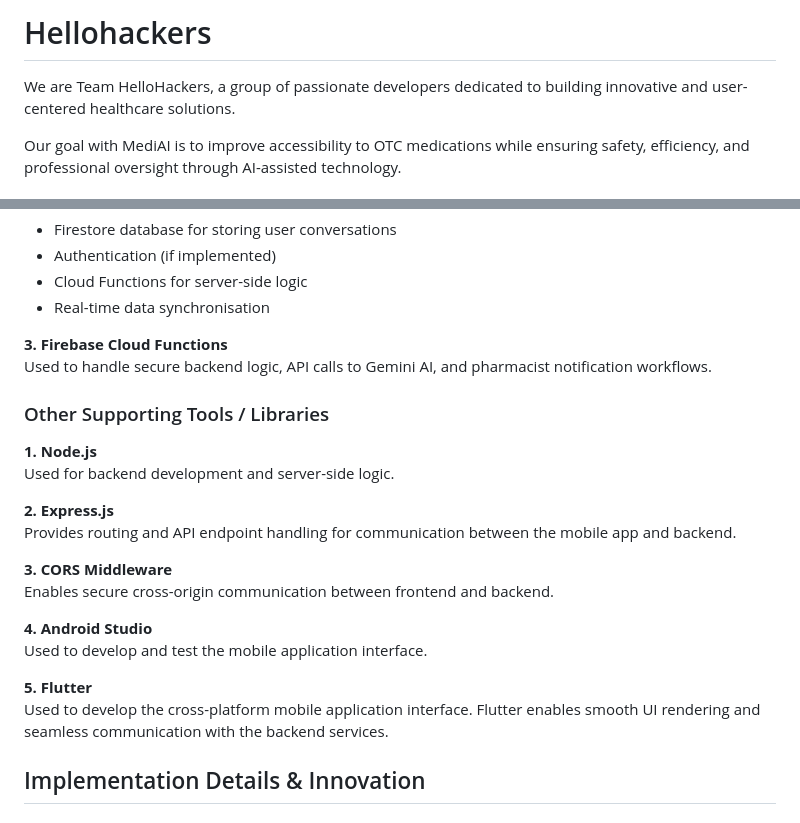
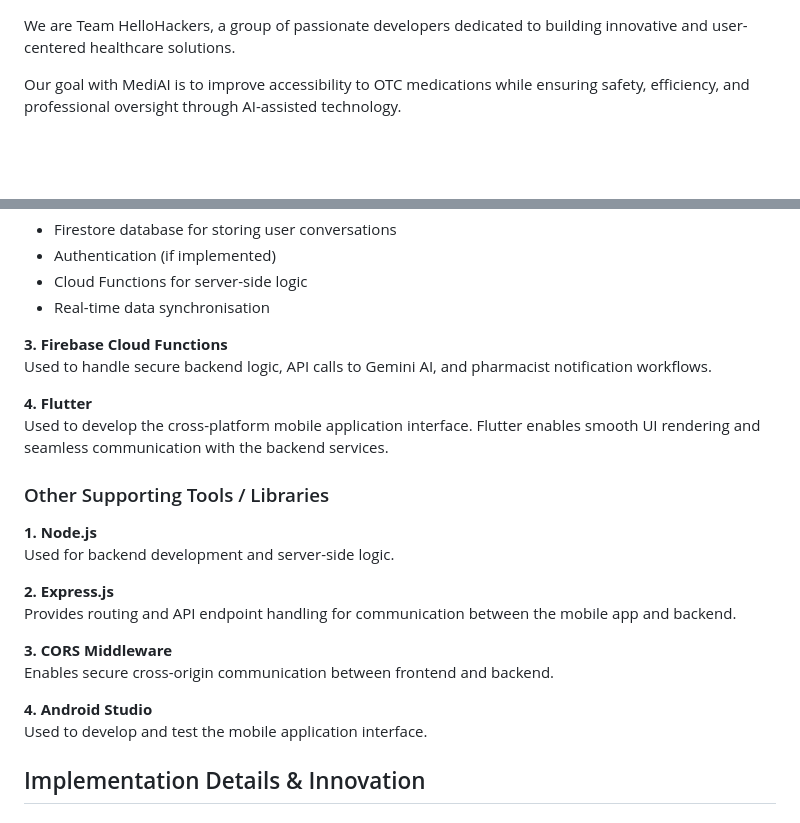
Before and after one commit to Jaslyn1191/hellohackers, a Markdown page: README.md, 2 parts joined by grey strips. GitHub-like rendering; blank space fills up the shorter version.

```diff
--- a/README.md
+++ b/README.md
@@ -1,4 +1,3 @@
-# Hellohackers
 We are Team HelloHackers, a group of passionate developers dedicated to building innovative and user-centered healthcare solutions.
 
 Our goal with MediAI is to improve accessibility to OTC medications while ensuring safety, efficiency, and professional oversight through AI-assisted technology.
@@ -76,6 +75,9 @@ Firebase is used as the backend infrastructure of the application. It supports:
 **3. Firebase Cloud Functions**
 Used to handle secure backend logic, API calls to Gemini AI, and pharmacist notification workflows.
 
+**4. Flutter**
+Used to develop the cross-platform mobile application interface. Flutter enables smooth UI rendering and seamless communication with the backend services.
+
 ### Other Supporting Tools / Libraries
 **1. Node.js**
 Used for backend development and server-side logic.
@@ -88,9 +90,6 @@ Enables secure cross-origin communication between frontend and backend.
 
 **4. Android Studio**
 Used to develop and test the mobile application interface.
-
-**5. Flutter**
-Used to develop the cross-platform mobile application interface. Flutter enables smooth UI rendering and seamless communication with the backend services.
 
 ## Implementation Details & Innovation
 ### System Architecture
```
